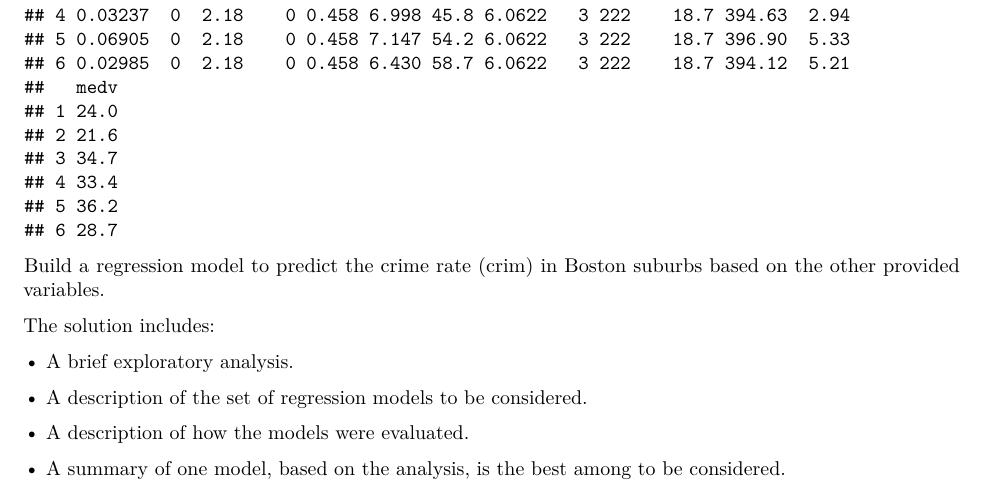
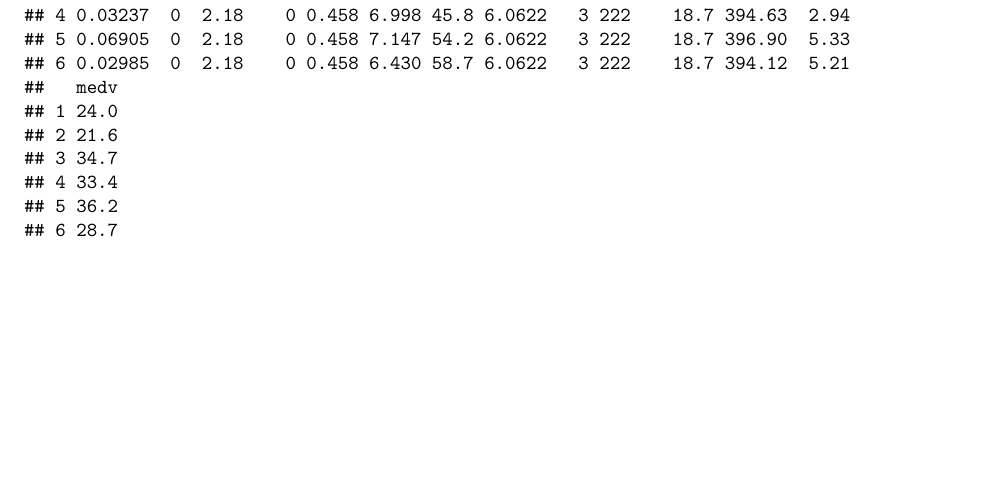
Before and after one commit to angelicaqj/Prediction-Suburbs, an R Markdown document (prediction_Boston.Rmd): part of page 1 of 7, cut so that both start at the same text, the shorter picture padded with empty space. Rendered offline with R 4.5, knitr and Pandoc, then LaTeX, with nearby package versions.

Commit message:
Update prediction_Boston.Rmd

````diff
--- a/prediction_Boston.Rmd
+++ b/prediction_Boston.Rmd
@@ -21,21 +21,6 @@ Predicting crime rates in Boston data. The Boston data set is in the MASS packag
 ?Boston # explore the data
 head(Boston)
 ```
-
-Build a regression model to predict the crime rate (crim) in Boston suburbs based on the other provided variables.
-
-The solution includes:
-
-• A brief exploratory analysis.
-
-
-• A description of the set of regression models to be considered.
-
-
-• A description of how the models were evaluated.
-
-
-• A summary of one model, based on the analysis, is the best among to be considered.
 
 
 ## Exploratory Analysis
````
